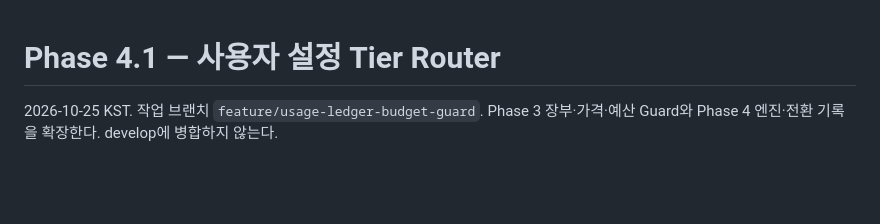
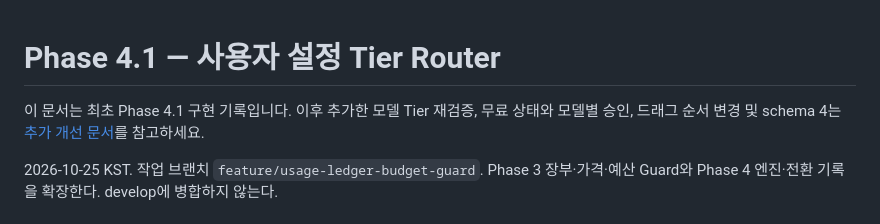
Before and after one commit to zzaehong/Nidus, a Markdown page: docs/Phase4_1_Tier_Router.md, the part around the change. Drawn GitHub-style; blank space fills up the shorter version.

```diff
--- a/docs/Phase4_1_Tier_Router.md
+++ b/docs/Phase4_1_Tier_Router.md
@@ -1,4 +1,7 @@
 # Phase 4.1 — 사용자 설정 Tier Router
+
+이 문서는 최초 Phase 4.1 구현 기록입니다. 이후 추가한 모델 Tier 재검증, 무료 상태와 모델별 승인,
+드래그 순서 변경 및 schema 4는 [추가 개선 문서](Phase4_1_Free_Use.md)를 참고하세요.
 
 2026-10-25 KST. 작업 브랜치 `feature/usage-ledger-budget-guard`.
 Phase 3 장부·가격·예산 Guard와 Phase 4 엔진·전환 기록을 확장한다. develop에 병합하지 않는다.
```
Also changed, not shown: README.md (+6 -2 lines), docs/Phase4_1_Free_Use.md (added, +92 -0 lines).
